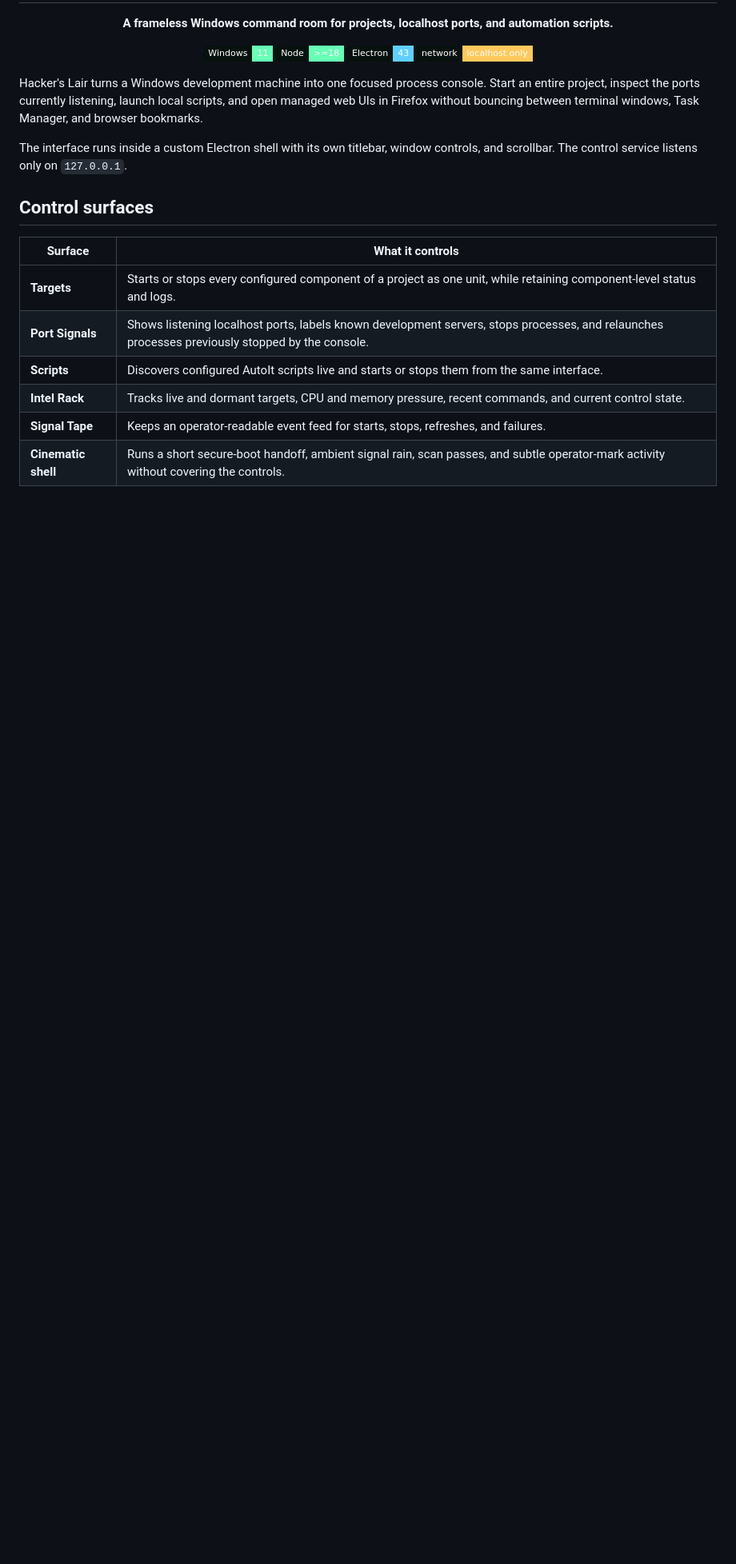
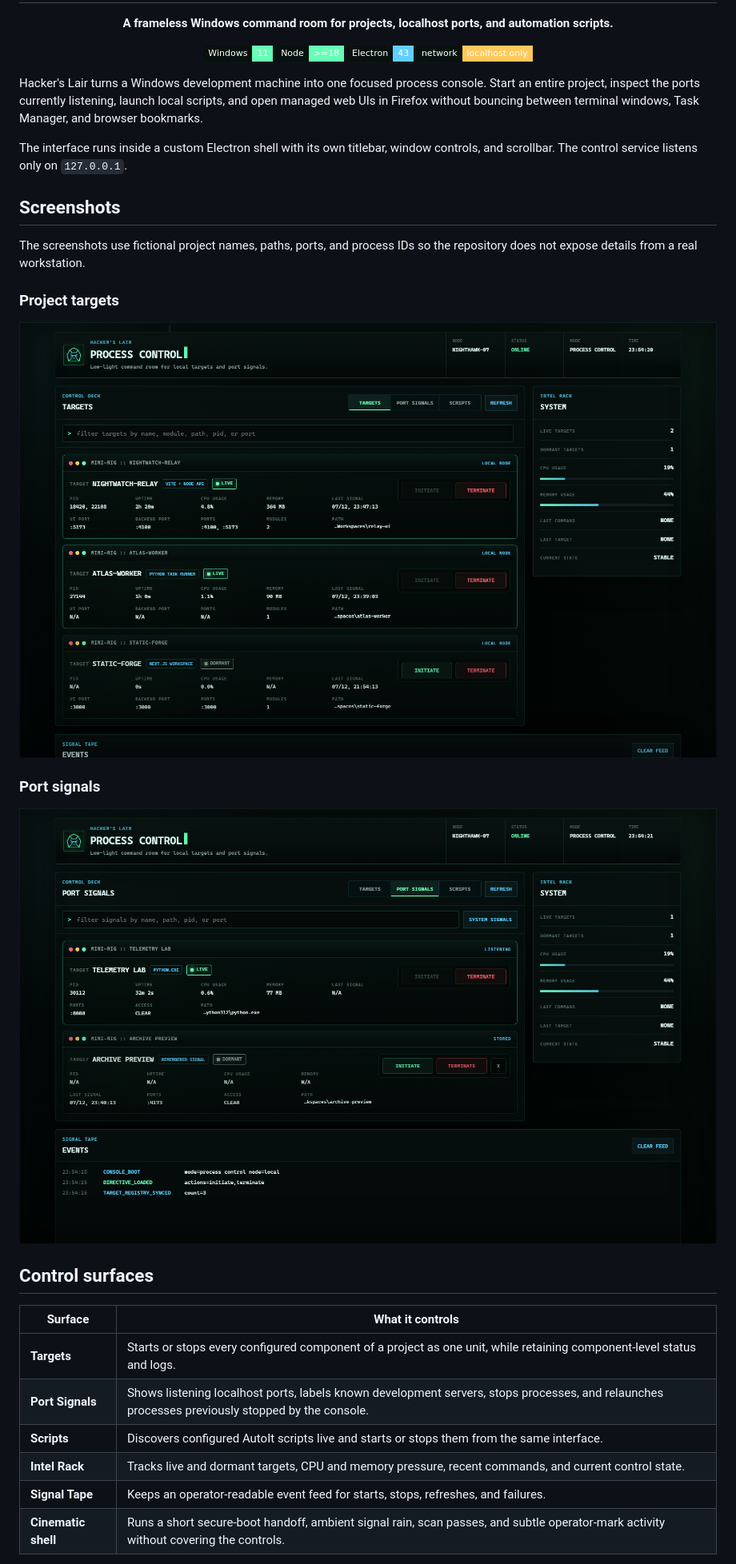
Before and after one commit to alfonza1/hackers-lair, a Markdown page: README.md, the part around one of its changes. Shown at 80% size. Drawn GitHub-style; pictures changed too: docs/screenshots/port-signals.png (added), docs/screenshots/targets.png (added); badges without logos; blank space fills up the shorter version.

Commit message:
docs: add setup guide and screenshots

```diff
--- a/README.md
+++ b/README.md
@@ -23,6 +23,19 @@ terminal windows, Task Manager, and browser bookmarks.
 The interface runs inside a custom Electron shell with its own titlebar,
 window controls, and scrollbar. The control service listens only on
 `127.0.0.1`.
+
+## Screenshots
+
+The screenshots use fictional project names, paths, ports, and process IDs so
+the repository does not expose details from a real workstation.
+
+### Project targets
+
+![Hacker's Lair Targets view showing fictional live and dormant projects](docs/screenshots/targets.png)
+
+### Port signals
+
+![Hacker's Lair Port Signals view showing fictional listening and remembered processes](docs/screenshots/port-signals.png)
 
 ## Control surfaces
 
```
Also changed, not shown: other parts of README.md (+57 -0 lines), 2 other files.
